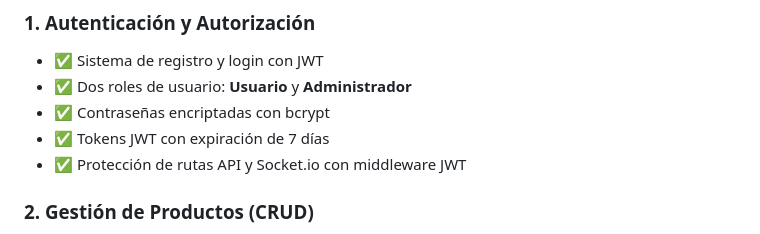
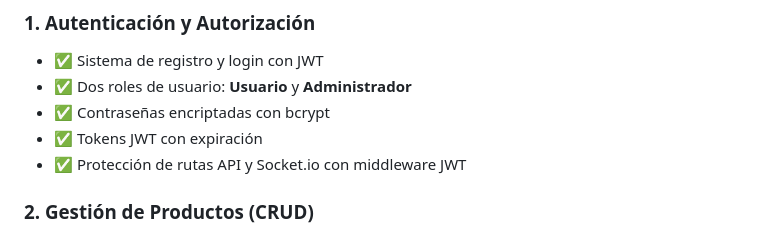
Before and after one commit to Lpsolaress/Proyecto-1-PW, a Markdown page: README.md, the part around the change. Rendered like a GitHub page.

```diff
--- a/README.md
+++ b/README.md
@@ -8,7 +8,7 @@ Este proyecto es una aplicación web completa con **autenticación JWT**, **gest
 - ✅ Sistema de registro y login con JWT
 - ✅ Dos roles de usuario: **Usuario** y **Administrador**
 - ✅ Contraseñas encriptadas con bcrypt
-- ✅ Tokens JWT con expiración de 7 días
+- ✅ Tokens JWT con expiración
 - ✅ Protección de rutas API y Socket.io con middleware JWT
 
 ### 2. **Gestión de Productos (CRUD)**
```
